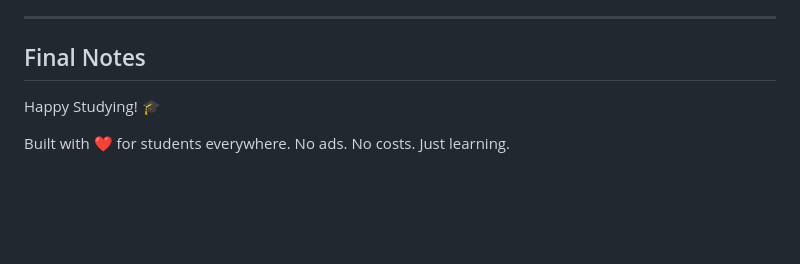
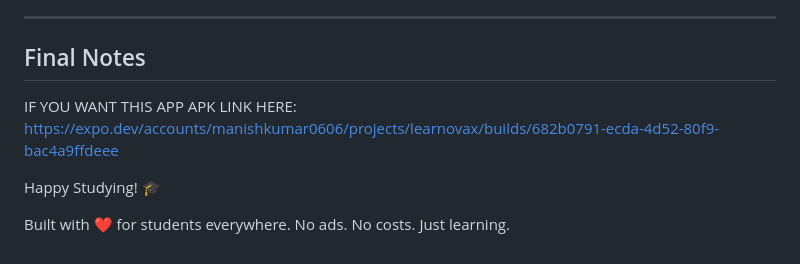
Before and after one commit to ManishSVAVEG/LearnovaX-Vesion-1.2, a Markdown page: README.md, the part around the change. Drawn GitHub-style; blank space fills up the shorter version.

```diff
--- a/README.md
+++ b/README.md
@@ -340,6 +340,9 @@ LearnovaX is **free and open-source**.
 
 ## Final Notes
 
+IF YOU WANT THIS APP APK
+LINK HERE: https://expo.dev/accounts/manishkumar0606/projects/learnovax/builds/682b0791-ecda-4d52-80f9-bac4a9ffdeee
+
 Happy Studying! 🎓
 
 Built with ❤️ for students everywhere. No ads. No costs. Just learning.
```
